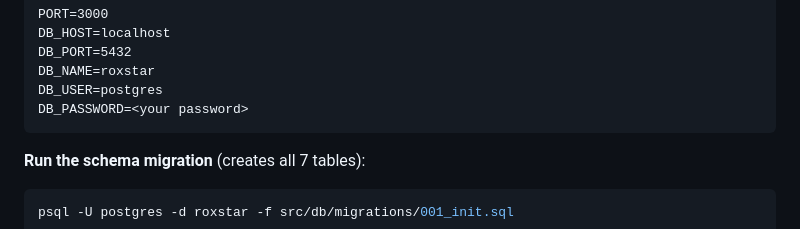
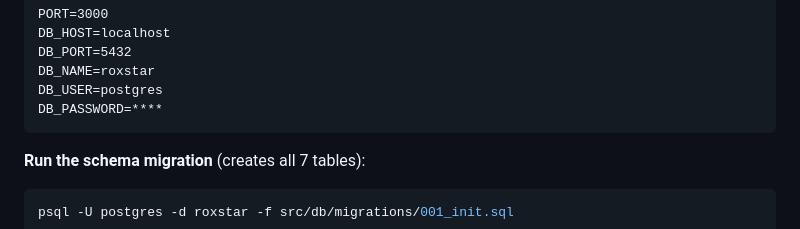
Before and after one commit to Udhay-Nayyar/RoxStar-Assignment, a Markdown page: README.md, the part around the change. Rendered like a GitHub page.

Commit message:
readme final

````diff
--- a/README.md
+++ b/README.md
@@ -116,7 +116,7 @@ DB_HOST=localhost
 DB_PORT=5432
 DB_NAME=roxstar
 DB_USER=postgres
-DB_PASSWORD=<your password>
+DB_PASSWORD=****
 ```
 
 **Run the schema migration** (creates all 7 tables):
````
